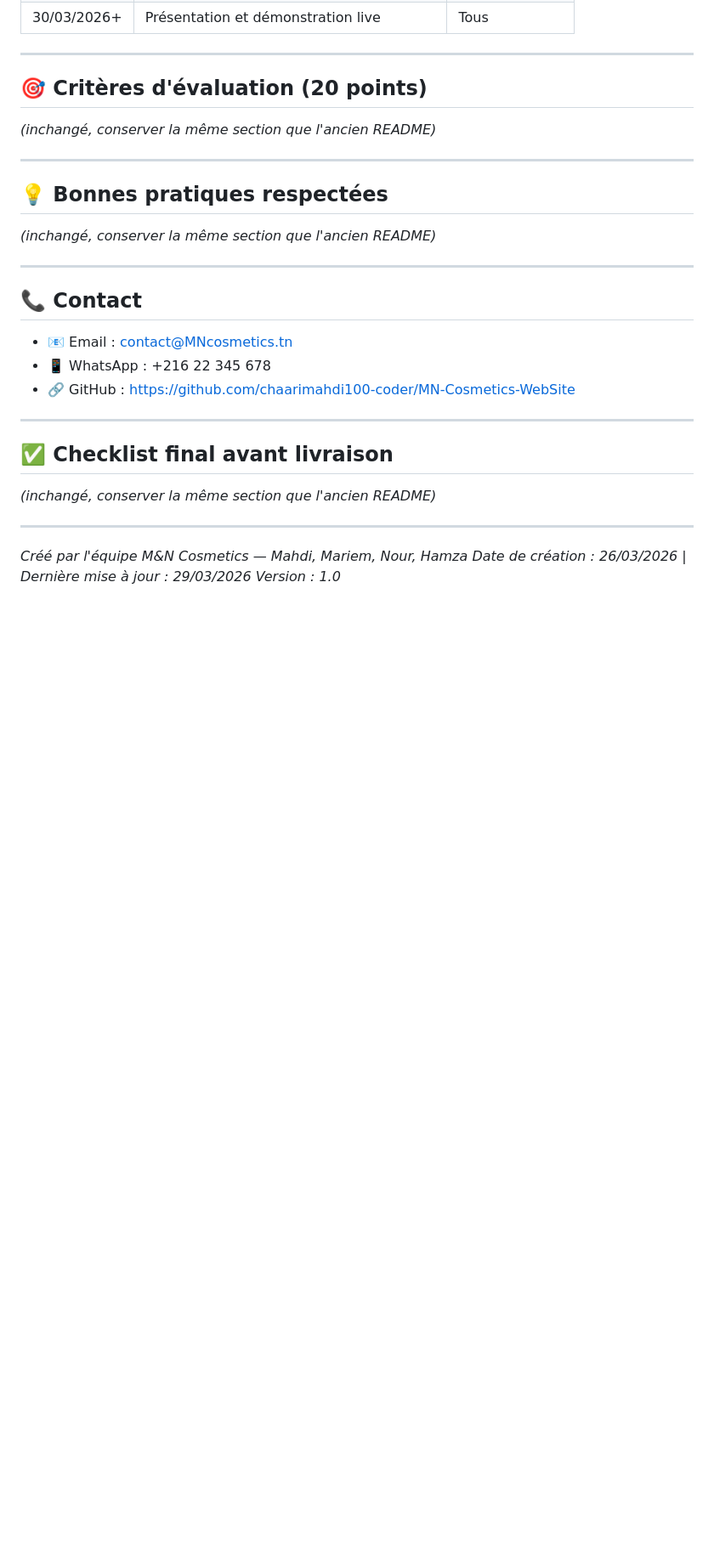
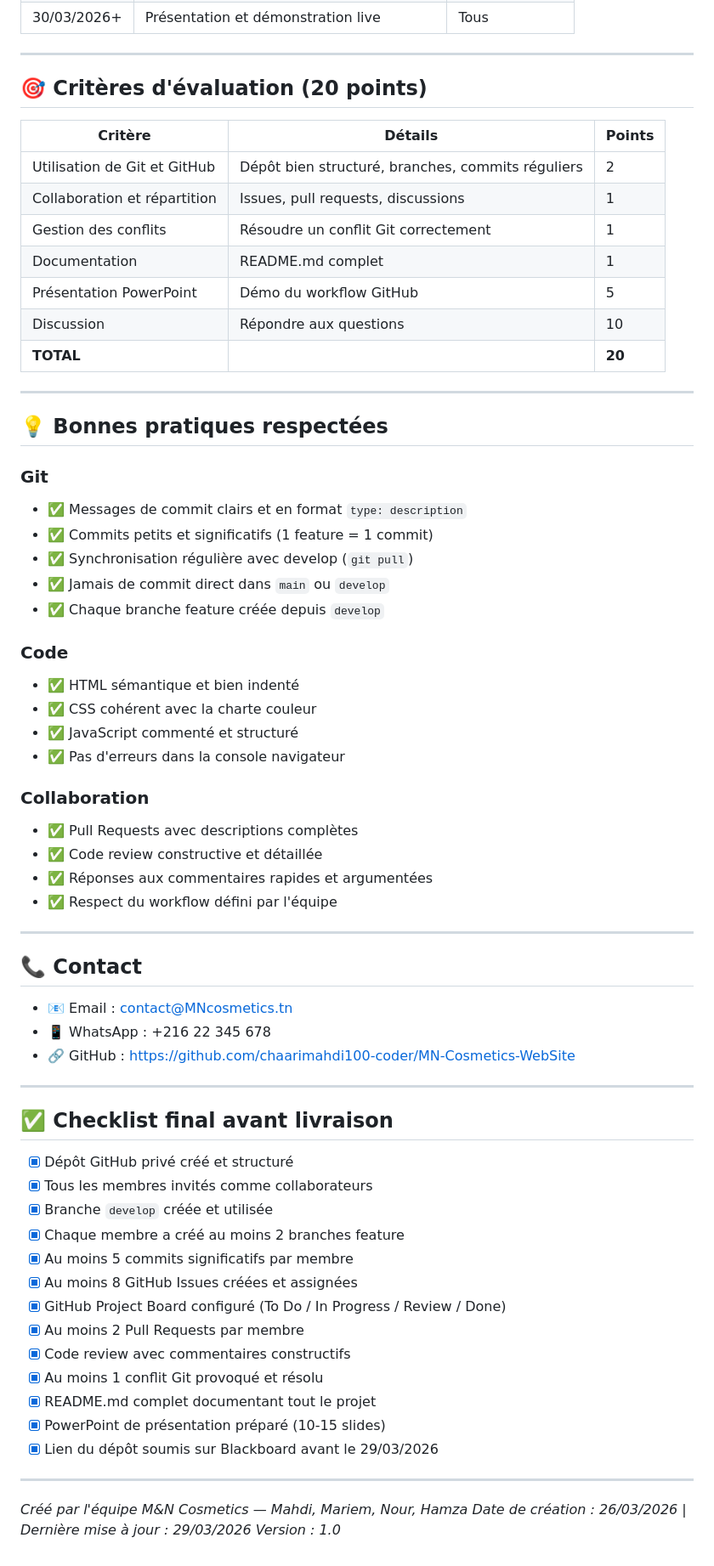
Before and after one commit to chaarimahdi100-coder/MN-Cosmetics-WebSite, a Markdown page: README.md, the part around one of its changes. Shown at 85% size. GitHub-like rendering; blank space fills up the shorter version.

```diff
--- a/README.md
+++ b/README.md
@@ -301,13 +355,41 @@ git push origin feature-accessibilite
 
 ## 🎯 Critères d'évaluation (20 points)
 
-*(inchangé, conserver la même section que l'ancien README)*
+| Critère                      | Détails                                           | Points |
+| ---------------------------- | ------------------------------------------------- | ------ |
+| Utilisation de Git et GitHub | Dépôt bien structuré, branches, commits réguliers | 2      |
+| Collaboration et répartition | Issues, pull requests, discussions                | 1      |
+| Gestion des conflits         | Résoudre un conflit Git correctement              | 1      |
+| Documentation                | README.md complet                                 | 1      |
+| Présentation PowerPoint      | Démo du workflow GitHub                           | 5      |
+| Discussion                   | Répondre aux questions                            | 10     |
+| **TOTAL**                    |                                                   | **20** |
 
 ---
 
 ## 💡 Bonnes pratiques respectées
 
-*(inchangé, conserver la même section que l'ancien README)*
+### Git
+
+* ✅ Messages de commit clairs et en format `type: description`
+* ✅ Commits petits et significatifs (1 feature = 1 commit)
+* ✅ Synchronisation régulière avec develop (`git pull`)
+* ✅ Jamais de commit direct dans `main` ou `develop`
+* ✅ Chaque branche feature créée depuis `develop`
+
+### Code
+
+* ✅ HTML sémantique et bien indenté
+* ✅ CSS cohérent avec la charte couleur
+* ✅ JavaScript commenté et structuré
+* ✅ Pas d'erreurs dans la console navigateur
+
+### Collaboration
+
+* ✅ Pull Requests avec descriptions complètes
+* ✅ Code review constructive et détaillée
+* ✅ Réponses aux commentaires rapides et argumentées
+* ✅ Respect du workflow défini par l'équipe
 
 ---
 
@@ -321,7 +403,19 @@ git push origin feature-accessibilite
 
 ## ✅ Checklist final avant livraison
 
-*(inchangé, conserver la même section que l'ancien README)*
+* [x] Dépôt GitHub privé créé et structuré
+* [x] Tous les membres invités comme collaborateurs
+* [x] Branche `develop` créée et utilisée
+* [x] Chaque membre a créé au moins 2 branches feature
+* [x] Au moins 5 commits significatifs par membre
+* [x] Au moins 8 GitHub Issues créées et assignées
+* [x] GitHub Project Board configuré (To Do / In Progress / Review / Done)
+* [x] Au moins 2 Pull Requests par membre
+* [x] Code review avec commentaires constructifs
+* [x] Au moins 1 conflit Git provoqué et résolu
+* [x] README.md complet documentant tout le projet
+* [x] PowerPoint de présentation préparé (10-15 slides)
+* [x] Lien du dépôt soumis sur Blackboard avant le 29/03/2026
 
 ---
 
```
Also changed, not shown: other parts of README.md (+84 -30 lines).
